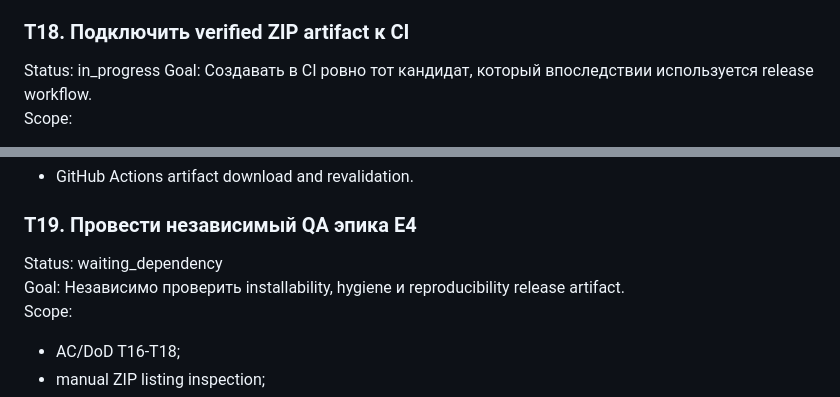
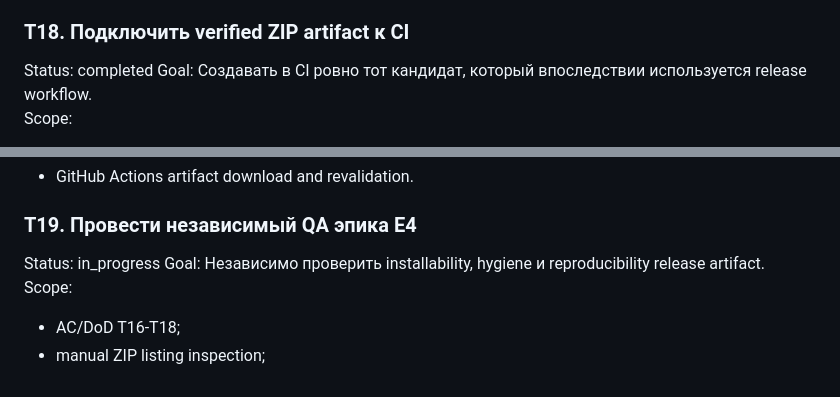
Before and after one commit to hokoo/wp-site-options, a Markdown page: docs/execution-backlog.md, 2 parts joined by grey strips. GitHub-like rendering.

```diff
--- a/docs/execution-backlog.md
+++ b/docs/execution-backlog.md
@@ -832,7 +832,7 @@ Verification:
 
 ### T18. Подключить verified ZIP artifact к CI
 
-Status: in_progress
+Status: completed
 Goal: Создавать в CI ровно тот кандидат, который впоследствии используется release workflow.
 Scope:
 
@@ -875,7 +875,7 @@ Verification:
 
 ### T19. Провести независимый QA эпика E4
 
-Status: waiting_dependency
+Status: in_progress
 Goal: Независимо проверить installability, hygiene и reproducibility release artifact.
 Scope:
 
```
Also changed, not shown: docs/qa/t18-ci-artifact.md (+31 -12 lines).
